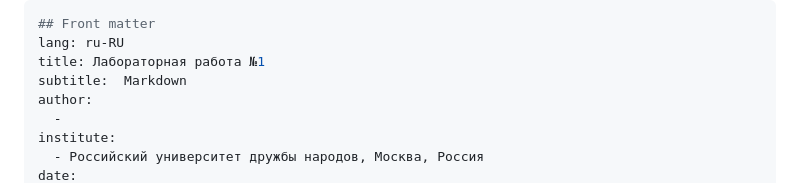
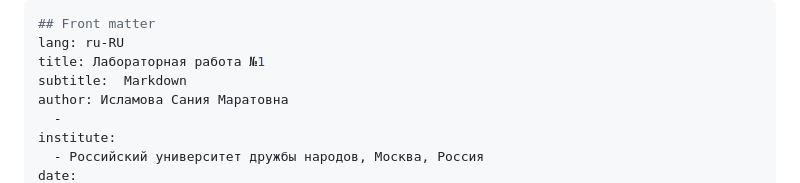
Before and after one commit to SaniyaIslamova26/work_2025-2026_mathsec, a Markdown page: laboratory/Lab01/presentation.md, the part around one of its changes. Rendered like a GitHub page.

```diff
--- a/laboratory/Lab01/presentation.md
+++ b/laboratory/Lab01/presentation.md
@@ -3,7 +3,7 @@
 lang: ru-RU
 title: Лабораторная работа №1
 subtitle:  Markdown
-author:
+author: Исламова Сания Маратовна
   -
 institute:
   - Российский университет дружбы народов, Москва, Россия
```
Also changed, not shown: other parts of laboratory/Lab01/presentation.md (+1 -0 lines).
